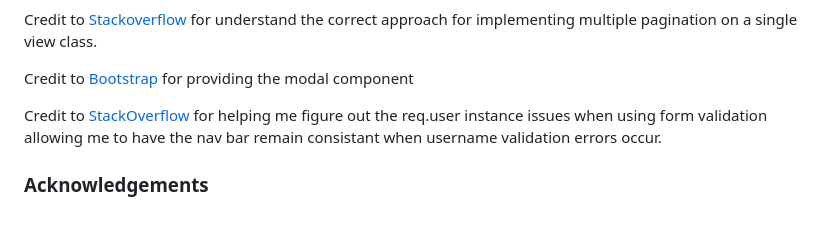
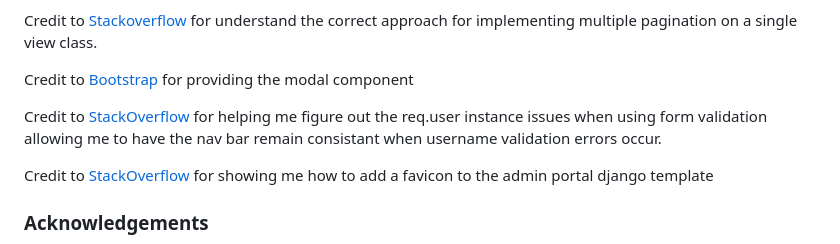
Before and after one commit to DarrachBarneveld/CoolCoders-PP4, a Markdown page: README.md, the part around the change. Rendered like a GitHub page; blank space fills up the shorter version.

Commit message:
Updated credits in Readme.md

```diff
--- a/README.md
+++ b/README.md
@@ -794,6 +794,8 @@ Credit to [Bootstrap](https://getbootstrap.com/docs/4.0/components/modal/) for p
 
 Credit to [StackOverflow](https://stackoverflow.com/questions/45467731/django-template-displays-edited-user-context-info-despite-validationerror) for helping me figure out the req.user instance issues when using form validation allowing me to have the nav bar remain consistant when username validation errors occur.
 
+Credit to [StackOverflow](https://stackoverflow.com/questions/34959897/set-favicon-in-django-admin) for showing me how to add a favicon to the admin portal django template
+
 ### Acknowledgements
 
 - A huge thanks to my mentor AntonioRodriguez who really helped me understand the MVC architechture seen in this project and giving me support above and beyond what was expected.
```
